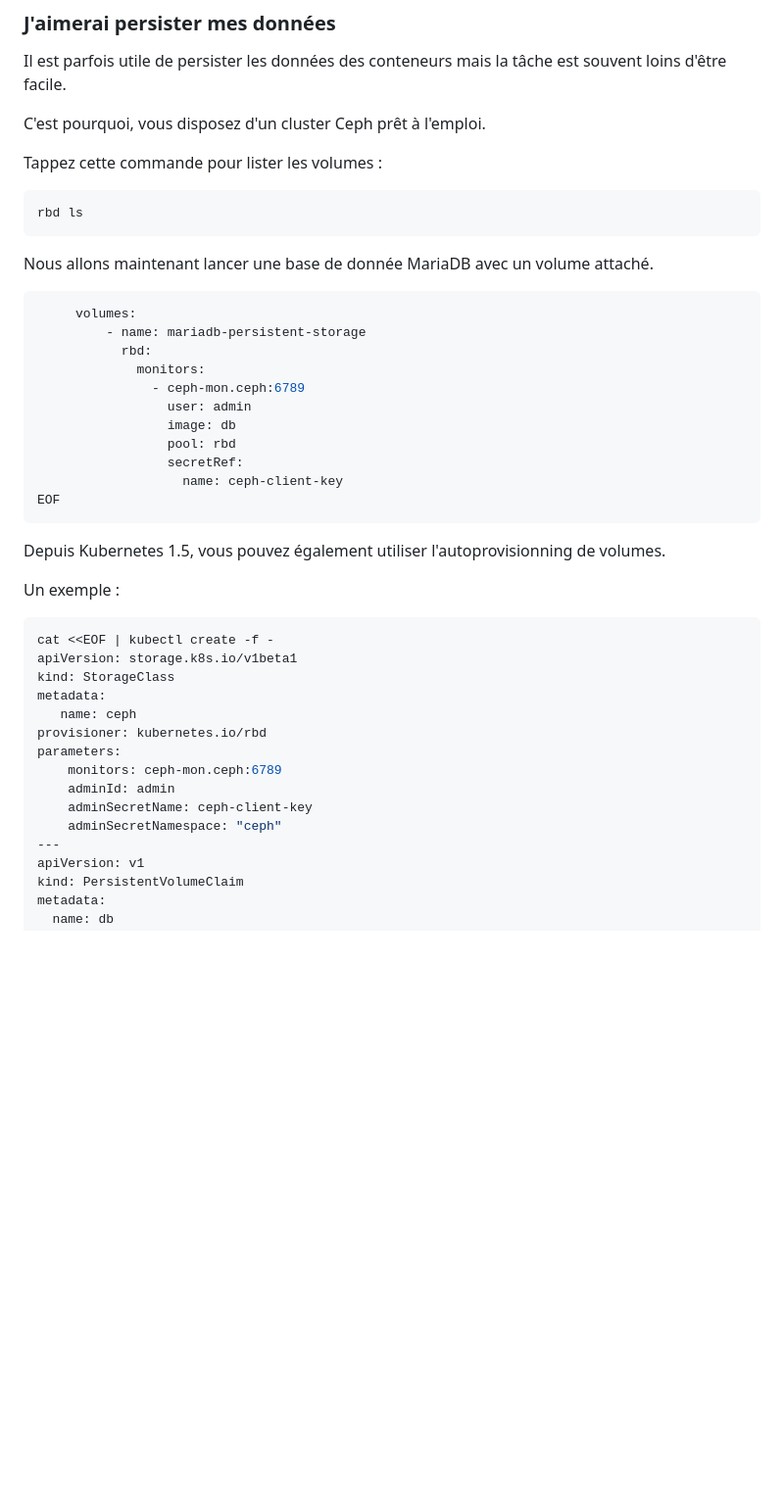
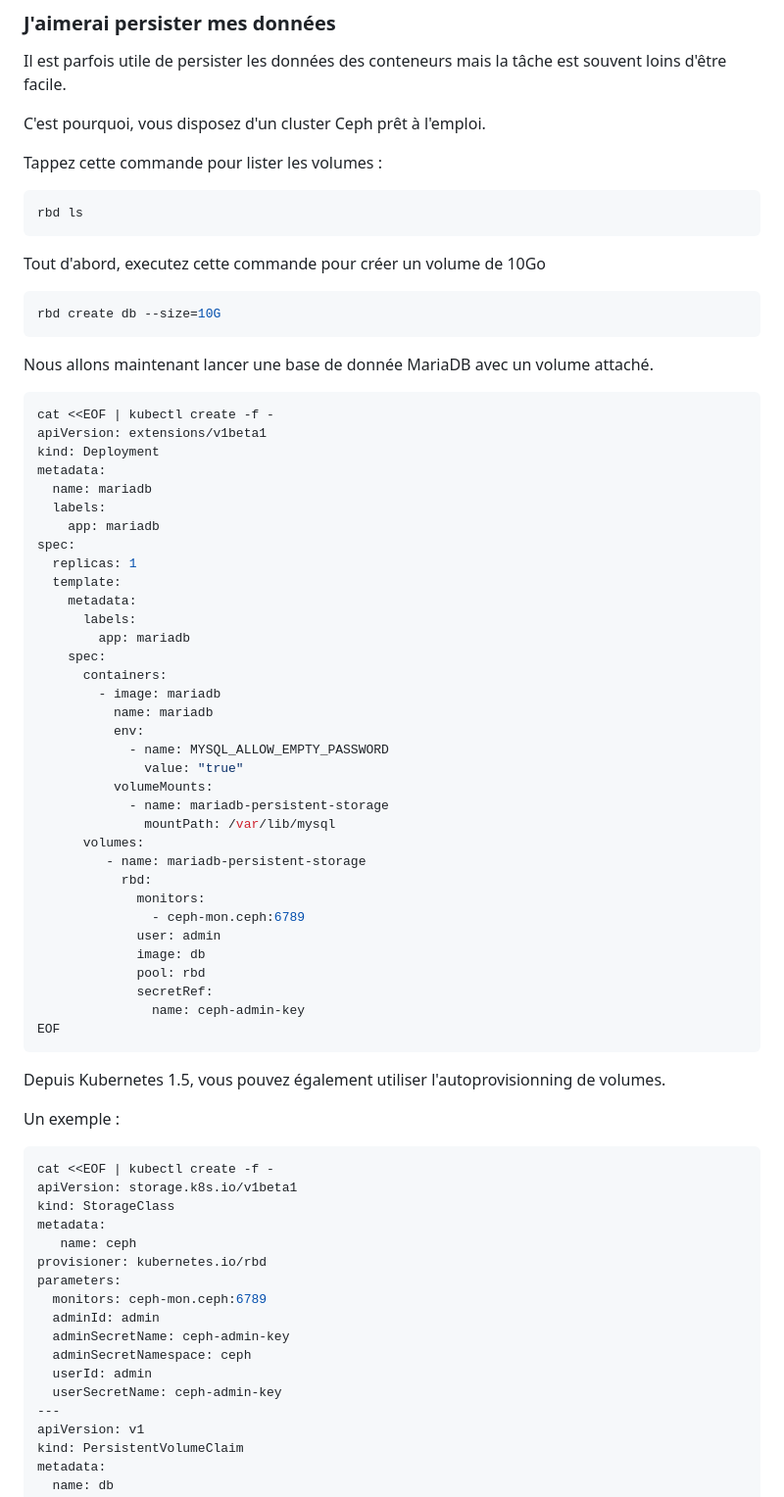
Before and after one commit to cloudwatt/applications, a Markdown page: blueprint-kubernetes-ha/README.md, the part around the change printed below. Shown: that part at 98% size. Drawn GitHub-style; blank space fills up the shorter version.

Commit message:
Improve Doc

````diff
--- a/blueprint-kubernetes-ha/README.md
+++ b/blueprint-kubernetes-ha/README.md
@@ -176,18 +176,48 @@ Tappez cette commande pour lister les volumes :
 rbd ls
 ```
 
+Tout d'abord, executez cette commande pour créer un volume de 10Go
+
+```bash
+rbd create db --size=10G
+```
+
 Nous allons maintenant lancer une base de donnée MariaDB avec un volume attaché.
+
 ```bash
-     volumes:
+cat <<EOF | kubectl create -f -
+apiVersion: extensions/v1beta1
+kind: Deployment
+metadata:
+  name: mariadb
+  labels:
+    app: mariadb
+spec:
+  replicas: 1
+  template:
+    metadata:
+      labels:
+        app: mariadb
+    spec:
+      containers:
+        - image: mariadb
+          name: mariadb
+          env:
+            - name: MYSQL_ALLOW_EMPTY_PASSWORD
+              value: "true"
+          volumeMounts:
+            - name: mariadb-persistent-storage
+              mountPath: /var/lib/mysql
+      volumes:
 	     - name: mariadb-persistent-storage
 	       rbd:
-	         monitors:
+             monitors:
 	           - ceph-mon.ceph:6789
-	             user: admin
-	             image: db
-	             pool: rbd
-	             secretRef:
-	               name: ceph-client-key
+             user: admin
+             image: db
+             pool: rbd
+             secretRef:
+               name: ceph-admin-key
 EOF
 ```
 
@@ -203,10 +233,12 @@ metadata:
    name: ceph
 provisioner: kubernetes.io/rbd
 parameters:
-    monitors: ceph-mon.ceph:6789
-    adminId: admin
-    adminSecretName: ceph-client-key
-    adminSecretNamespace: "ceph"
+  monitors: ceph-mon.ceph:6789
+  adminId: admin
+  adminSecretName: ceph-admin-key
+  adminSecretNamespace: ceph
+  userId: admin
+  userSecretName: ceph-admin-key
 ---
 apiVersion: v1
 kind: PersistentVolumeClaim
````
Also changed, not shown: other parts of blueprint-kubernetes-ha/README.md (+18 -0 lines), blueprint-kubernetes-ha/img/monitoring.png (added), blueprint-kubernetes-ha/img/monitoring2.png (added).
